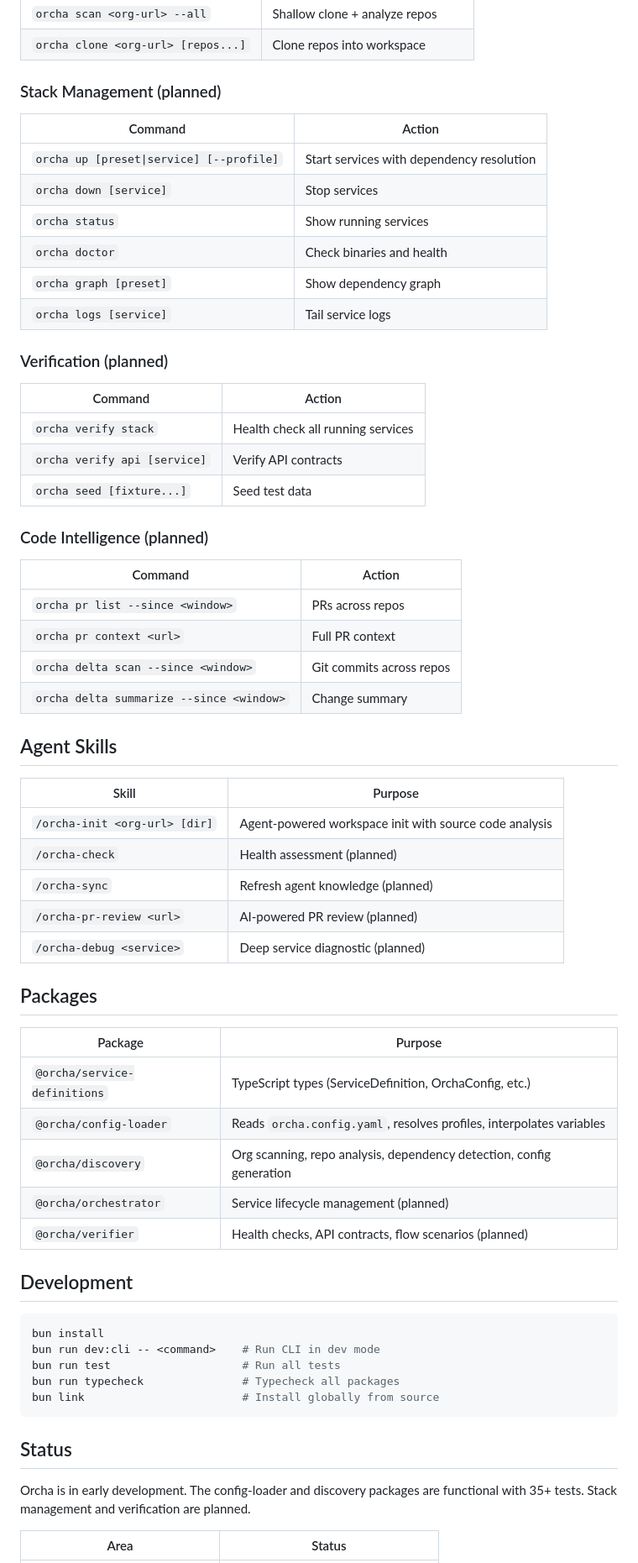
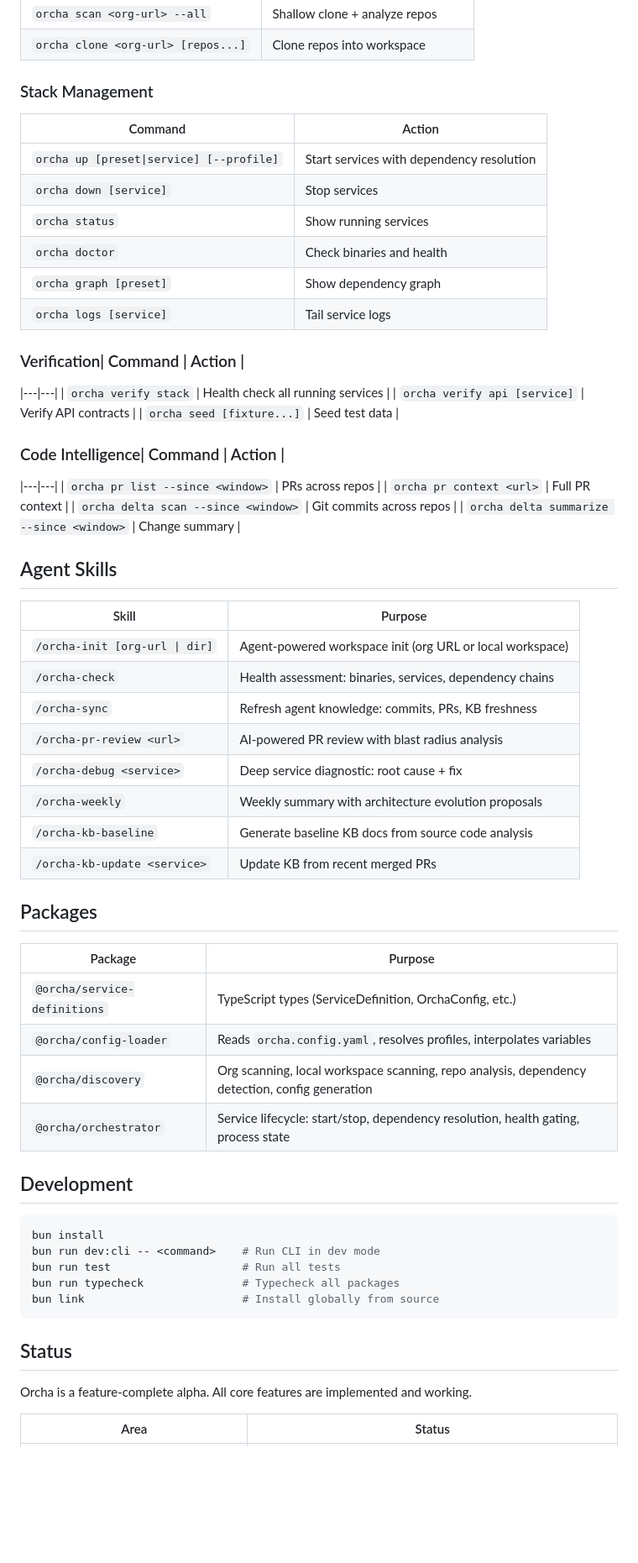
Before and after one commit to aikix/orcha, a Markdown page: README.md, the part around one of its changes. Shown at 84% size. Drawn GitHub-style; blank space fills up the shorter version.

```diff
--- a/README.md
+++ b/README.md
@@ -159,7 +159,7 @@ orcha (CLI framework)          Team Workspace
 | `orcha scan <org-url> --all` | Shallow clone + analyze repos |
 | `orcha clone <org-url> [repos...]` | Clone repos into workspace |
 
-### Stack Management (planned)
+### Stack Management
 | Command | Action |
 |---|---|
 | `orcha up [preset\|service] [--profile]` | Start services with dependency resolution |
@@ -169,15 +169,13 @@ orcha (CLI framework)          Team Workspace
 | `orcha graph [preset]` | Show dependency graph |
 | `orcha logs [service]` | Tail service logs |
 
-### Verification (planned)
-| Command | Action |
+### Verification| Command | Action |
 |---|---|
 | `orcha verify stack` | Health check all running services |
 | `orcha verify api [service]` | Verify API contracts |
 | `orcha seed [fixture...]` | Seed test data |
 
-### Code Intelligence (planned)
-| Command | Action |
+### Code Intelligence| Command | Action |
 |---|---|
 | `orcha pr list --since <window>` | PRs across repos |
 | `orcha pr context <url>` | Full PR context |
@@ -188,11 +186,14 @@ orcha (CLI framework)          Team Workspace
 
 | Skill | Purpose |
 |---|---|
-| `/orcha-init <org-url> [dir]` | Agent-powered workspace init with source code analysis |
-| `/orcha-check` | Health assessment (planned) |
-| `/orcha-sync` | Refresh agent knowledge (planned) |
-| `/orcha-pr-review <url>` | AI-powered PR review (planned) |
-| `/orcha-debug <service>` | Deep service diagnostic (planned) |
+| `/orcha-init [org-url \| dir]` | Agent-powered workspace init (org URL or local workspace) |
+| `/orcha-check` | Health assessment: binaries, services, dependency chains |
+| `/orcha-sync` | Refresh agent knowledge: commits, PRs, KB freshness |
+| `/orcha-pr-review <url>` | AI-powered PR review with blast radius analysis |
+| `/orcha-debug <service>` | Deep service diagnostic: root cause + fix |
+| `/orcha-weekly` | Weekly summary with architecture evolution proposals |
+| `/orcha-kb-baseline` | Generate baseline KB docs from source code analysis |
+| `/orcha-kb-update <service>` | Update KB from recent merged PRs |
 
 ## Packages
 
@@ -200,9 +201,8 @@ orcha (CLI framework)          Team Workspace
 |---|---|
 | `@orcha/service-definitions` | TypeScript types (ServiceDefinition, OrchaConfig, etc.) |
 | `@orcha/config-loader` | Reads `orcha.config.yaml`, resolves profiles, interpolates variables |
-| `@orcha/discovery` | Org scanning, repo analysis, dependency detection, config generation |
-| `@orcha/orchestrator` | Service lifecycle management (planned) |
-| `@orcha/verifier` | Health checks, API contracts, flow scenarios (planned) |
+| `@orcha/discovery` | Org scanning, local workspace scanning, repo analysis, dependency detection, config generation |
+| `@orcha/orchestrator` | Service lifecycle: start/stop, dependency resolution, health gating, process state |
 
 ## Development
 
@@ -216,7 +216,7 @@ bun link                        # Install globally from source
 
 ## Status
 
-Orcha is in early development. The config-loader and discovery packages are functional with 35+ tests. Stack management and verification are planned.
+Orcha is a feature-complete alpha. All core features are implemented and working.
 
 | Area | Status |
 |---|---|
```
Also changed, not shown: other parts of README.md (+7 -7 lines), docs/agent-skills.md (+15 -10 lines).
